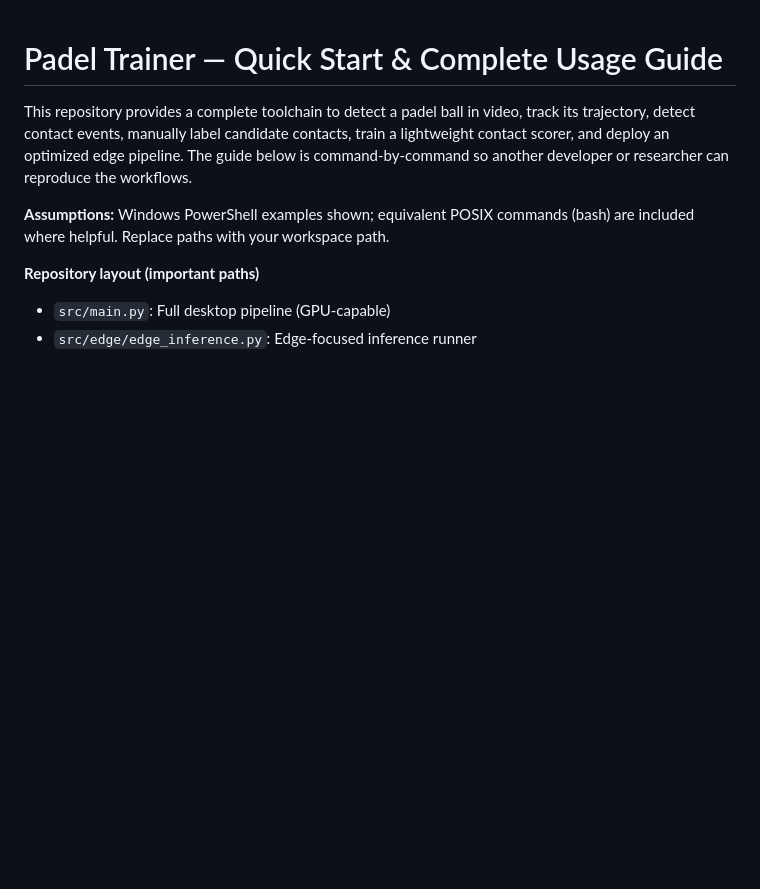
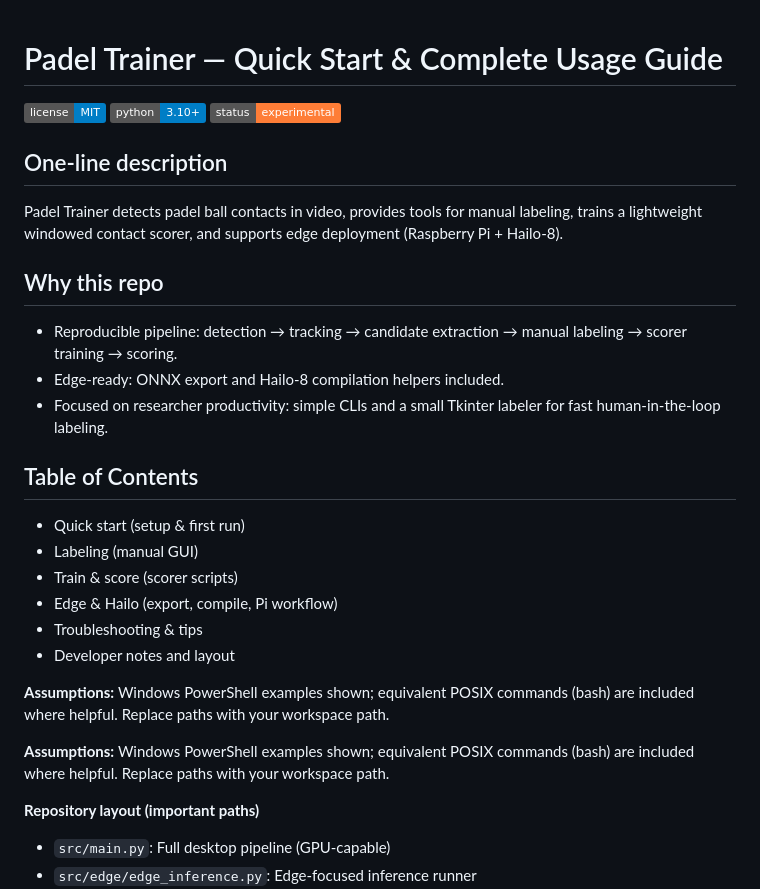
Before and after one commit to DanyAmir2017/AiPadelTrainer, a Markdown page: README.md, the part around one of its changes. Drawn GitHub-style; badges without logos; blank space fills up the shorter version.

```diff
--- a/README.md
+++ b/README.md
@@ -1,6 +1,30 @@
 # Padel Trainer — Quick Start & Complete Usage Guide
 
-This repository provides a complete toolchain to detect a padel ball in video, track its trajectory, detect contact events, manually label candidate contacts, train a lightweight contact scorer, and deploy an optimized edge pipeline. The guide below is command-by-command so another developer or researcher can reproduce the workflows.
+[![license](https://img.shields.io/badge/license-MIT-blue.svg)]() [![python](https://img.shields.io/badge/python-3.10+-blue)]() [![status](https://img.shields.io/badge/status-experimental-orange)]()
+
+One-line description
+--------------------
+
+Padel Trainer detects padel ball contacts in video, provides tools for manual labeling, trains a lightweight windowed contact scorer, and supports edge deployment (Raspberry Pi + Hailo-8).
+
+Why this repo
+--------------
+
+- Reproducible pipeline: detection → tracking → candidate extraction → manual labeling → scorer training → scoring.
+- Edge-ready: ONNX export and Hailo-8 compilation helpers included.
+- Focused on researcher productivity: simple CLIs and a small Tkinter labeler for fast human-in-the-loop labeling.
+
+Table of Contents
+-----------------
+
+- Quick start (setup & first run)
+- Labeling (manual GUI)
+- Train & score (scorer scripts)
+- Edge & Hailo (export, compile, Pi workflow)
+- Troubleshooting & tips
+- Developer notes and layout
+
+**Assumptions:** Windows PowerShell examples shown; equivalent POSIX commands (bash) are included where helpful. Replace paths with your workspace path.
 
 **Assumptions:** Windows PowerShell examples shown; equivalent POSIX commands (bash) are included where helpful. Replace paths with your workspace path.
 
```
Also changed, not shown: other parts of README.md (+66 -0 lines).
